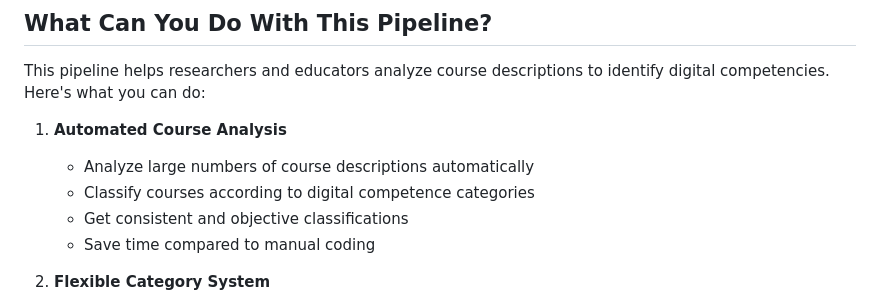
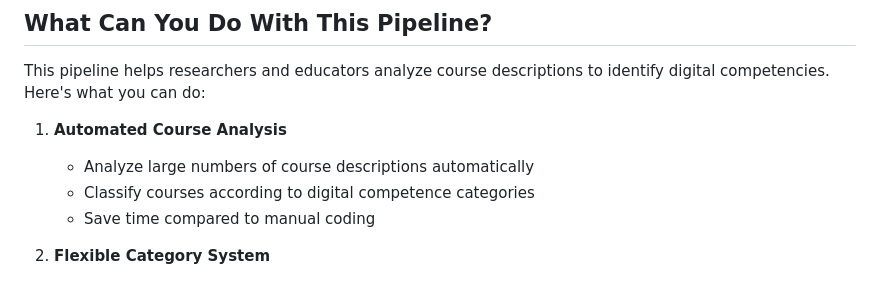
Before and after one commit to BergerMediaProjects/AI-coding-pipeline, a Markdown page: README.md, the part around the change. Rendered like a GitHub page.

Commit message:
README: remove redundant bullet point
Co-authored-by: Cursor <cursoragent@cursor.com>

```diff
--- a/README.md
+++ b/README.md
@@ -38,7 +38,6 @@ This pipeline helps researchers and educators analyze course descriptions to ide
 1. **Automated Course Analysis**
    - Analyze large numbers of course descriptions automatically
    - Classify courses according to digital competence categories
-   - Get consistent and objective classifications
    - Save time compared to manual coding
 
 2. **Flexible Category System**
```
